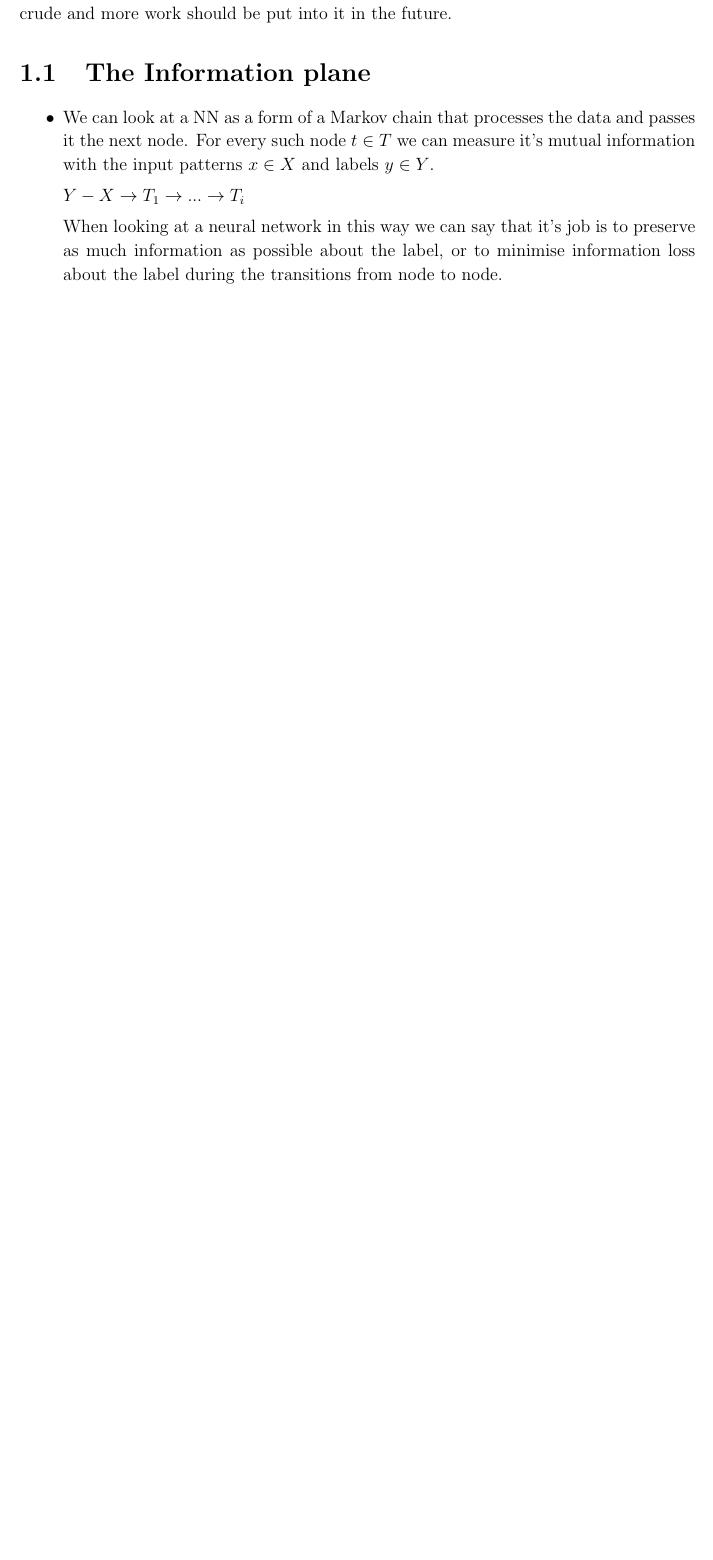
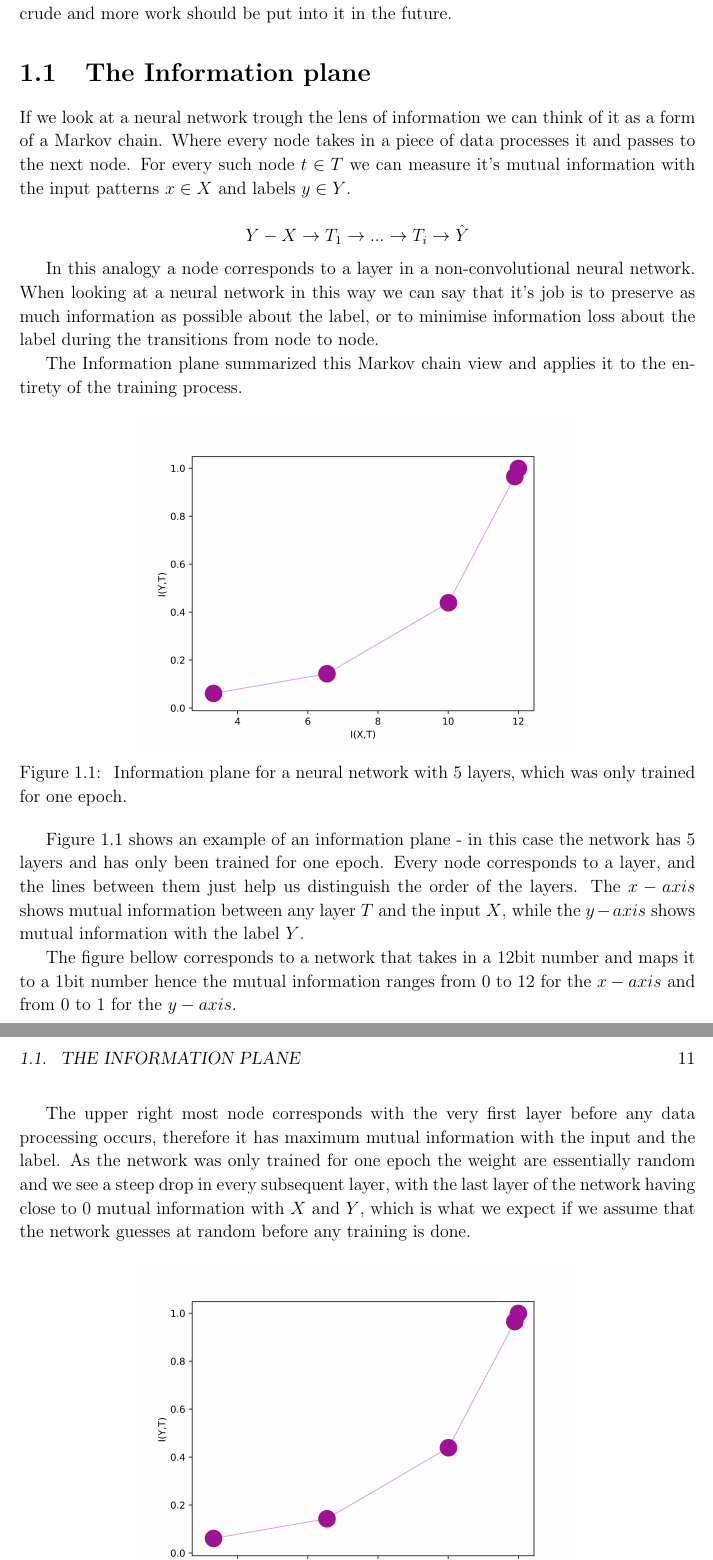
Before and after one commit to etherandrius/dissertation, a LaTeX thesis (main/dissertation.tex, which reads main/introduction.tex): part of page 10 of 27 before the commit and two parts of pages 10 and 11 of 29 after it, the two joined at a grey line, cut so that both start at the same text, the shorter picture padded with empty space. Compiled offline with pdfLaTeX.

Commit message:
introduction almost finished? god this is gonna take a long time

```diff
--- a/main/dissertation.tex
+++ b/main/dissertation.tex
@@ -5,6 +5,7 @@
 \usepackage[margin=25mm]{geometry}  % adjusts page layout
 \usepackage{graphicx}  % allows inclusion of PDF, PNG and JPG images
 \usepackage{verbatim}
+\usepackage{caption}
 \usepackage{docmute}   % only needed to allow inclusion of proposal.tex
 \usepackage{datetime}
 \usepackage{datenumber}
--- a/main/introduction.tex
+++ b/main/introduction.tex
@@ -43,21 +42,44 @@ be put into it in the future.
 
 \section{The Information plane}
 
-\begin{itemize}
-  \item{
-      We can look at a NN as a form of a Markov chain that processes the data
-      and passes it the next node. For every such node $ t \in T $ we can
-      measure it's mutual information with the input patterns $ x \in X $ and
-      labels $ y \in Y $.
+If we look at a neural network trough the lens of information we can think of it
+as a form of a Markov chain. Where every node takes in a piece of data processes
+it and passes to the next node. For every such node $ t \in T $ we can measure
+it's mutual information with the input patterns $ x \in X $ and labels $ y \in Y
+$.
 
-      $ Y - X \rightarrow T_1 \rightarrow ... \rightarrow T_i  $
+$$ Y - X \rightarrow T_1 \rightarrow ... \rightarrow T_i \rightarrow \hat{Y} $$
 
-      When looking at a neural network in this way we can
-      say that it's job is to preserve as much information as possible about the
-      label, or to minimise information loss about the label during the
-      transitions from node to node.
-    }
-  \item{
+In this analogy a node corresponds to a layer in a non-convolutional neural
+network. When looking at a neural network in this way we can say that it's job
+is to preserve as much information as possible about the label, or to minimise
+information loss about the label during the transitions from node to node.
 
-    }
-\end{itemize}
+The Information plane summarized this Markov chain view and applies it to the
+entirety of the training process.
+
+\begin{center}
+  \includegraphics[width=0.65\textwidth]{figs/ip_1v2.png}
+  \captionof{figure}{
+    Information plane for a neural network with 5 layers, which was only trained
+    for one epoch.
+  }
+\end{center}
+
+Figure 1.1 shows an example of an information plane - in this case the network
+has 5 layers and has only been trained for one epoch. Every node corresponds to
+a layer, and the lines between them just help us distinguish the order of the
+layers. The $ x-axis $ shows mutual information between any layer $ T $ and the
+input $ X $, while the $ y-axis $ shows mutual information with the label $ Y $.
+
+The figure bellow corresponds to a network that takes in a 12bit number and maps
+it to a 1bit number hence the mutual information ranges from 0 to 12 for the $
+x-axis $ and from 0 to 1 for the $ y-axis $.
+
+The upper right most node corresponds with the very first layer before any data
+processing occurs, therefore it has maximum mutual information with the input
+and the label. As the network was only trained for one epoch the weight are
+essentially random and we see a steep drop in every subsequent layer, with the
+last layer of the network having close to 0 mutual information with $ X $ and $
+Y $, which is what we expect if we assume that the network guesses at random
+before any training is done.
@@ -63,0 +90 @@ be put into it in the future.
+    Information plane for a neural network with 5 layers, which was trained for
```
Also changed, not shown: main/dissertation.pdf, main/introduction.tex (12 more changed lines).
